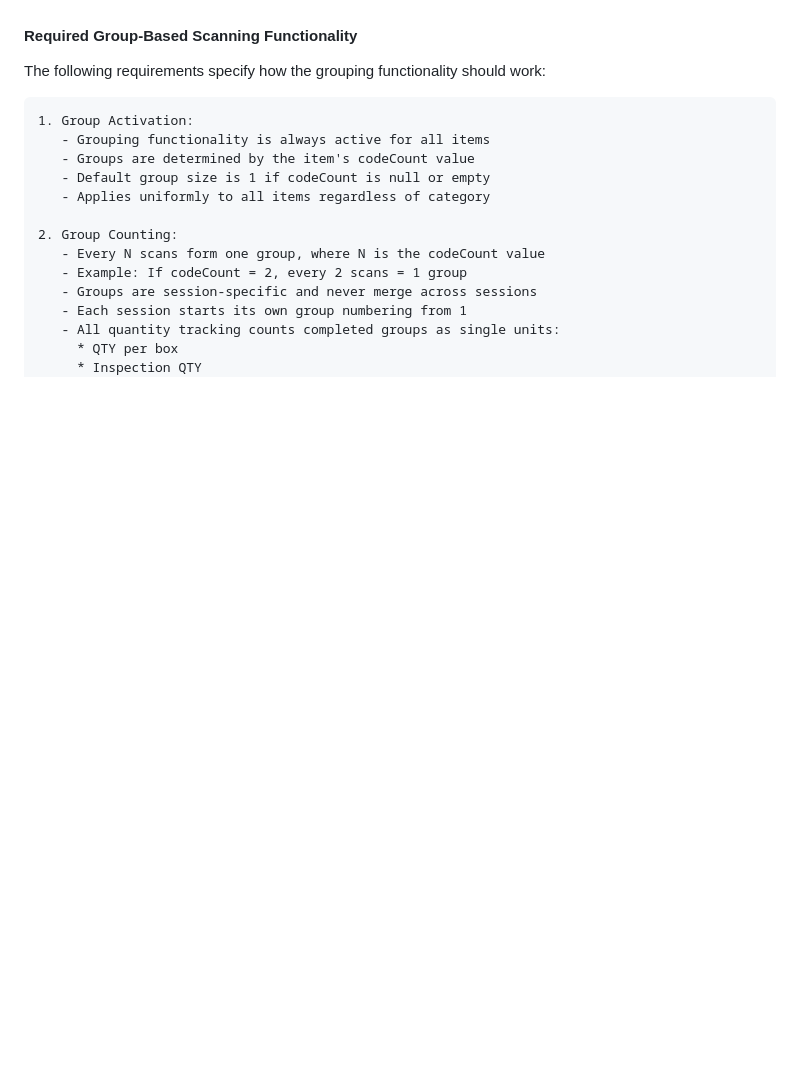
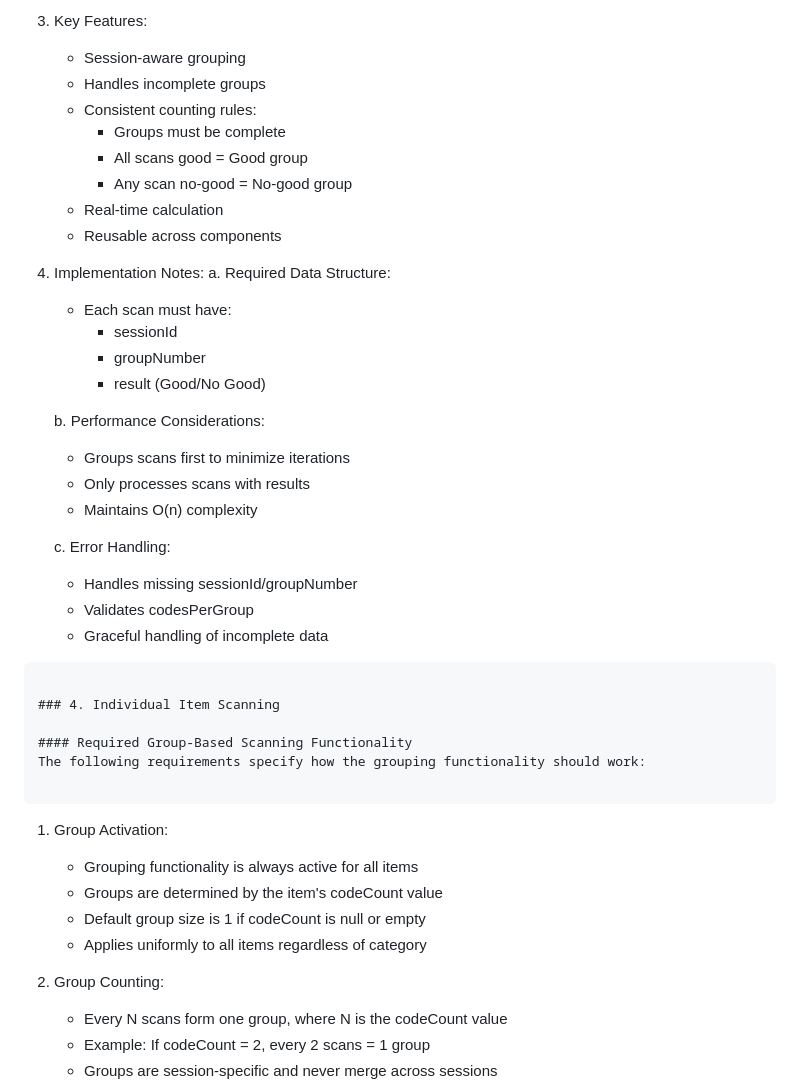
Before and after one commit to ysabellelenon/qrbarcode, a Markdown page: docs/PROCESS.md, the part around the change printed below. Rendered like a GitHub page; blank space fills up the shorter version.

````diff
--- a/docs/PROCESS.md
+++ b/docs/PROCESS.md
@@ -257,3 +347,32 @@ b. System Validations:
+3. Key Features:
+   - Session-aware grouping
+   - Handles incomplete groups
+   - Consistent counting rules:
+     * Groups must be complete
+     * All scans good = Good group
+     * Any scan no-good = No-good group
+   - Real-time calculation
+   - Reusable across components
+
+4. Implementation Notes:
+   a. Required Data Structure:
+      - Each scan must have:
+        * sessionId
+        * groupNumber
+        * result (Good/No Good)
+
+   b. Performance Considerations:
+      - Groups scans first to minimize iterations
+      - Only processes scans with results
+      - Maintains O(n) complexity
+
+   c. Error Handling:
+      - Handles missing sessionId/groupNumber
+      - Validates codesPerGroup
+      - Graceful handling of incomplete data
+```
+
+### 4. Individual Item Scanning
 
 #### Required Group-Based Scanning Functionality
 The following requirements specify how the grouping functionality should work:
````
Also changed, not shown: other parts of docs/PROCESS.md (+91 -1 lines).
